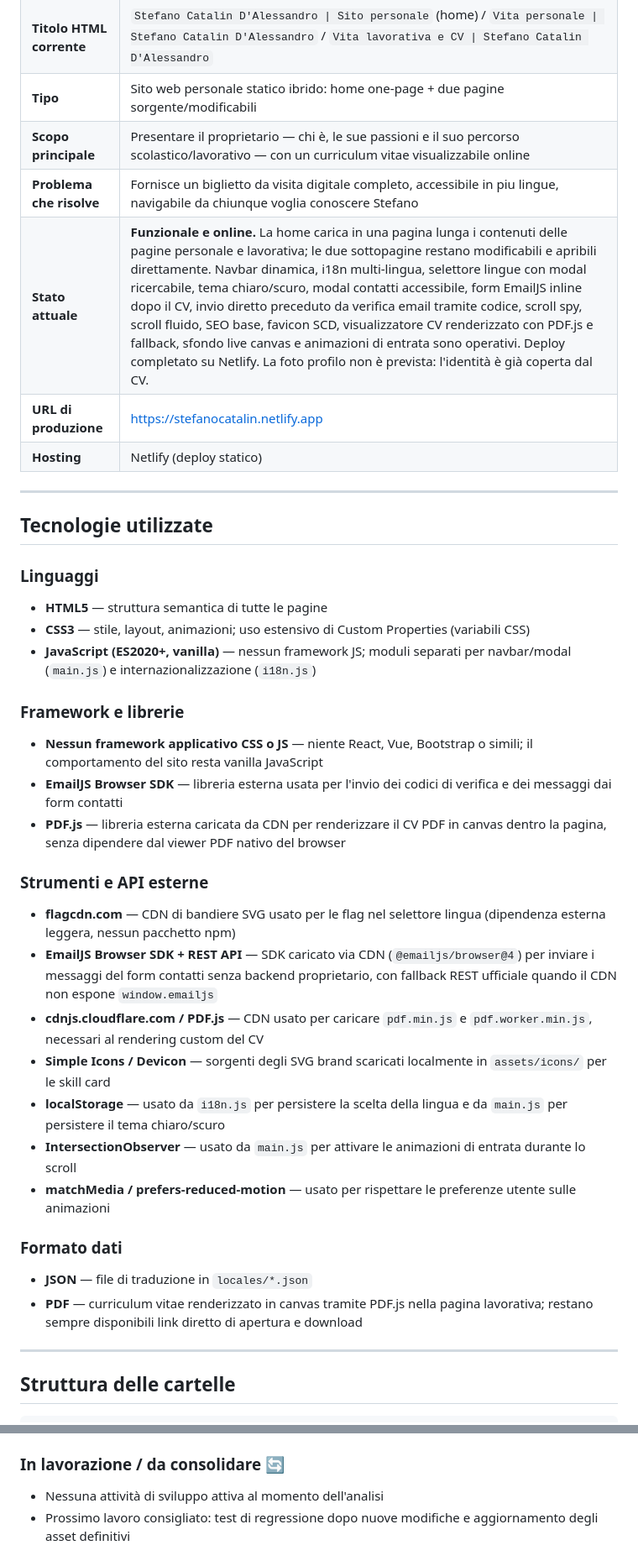
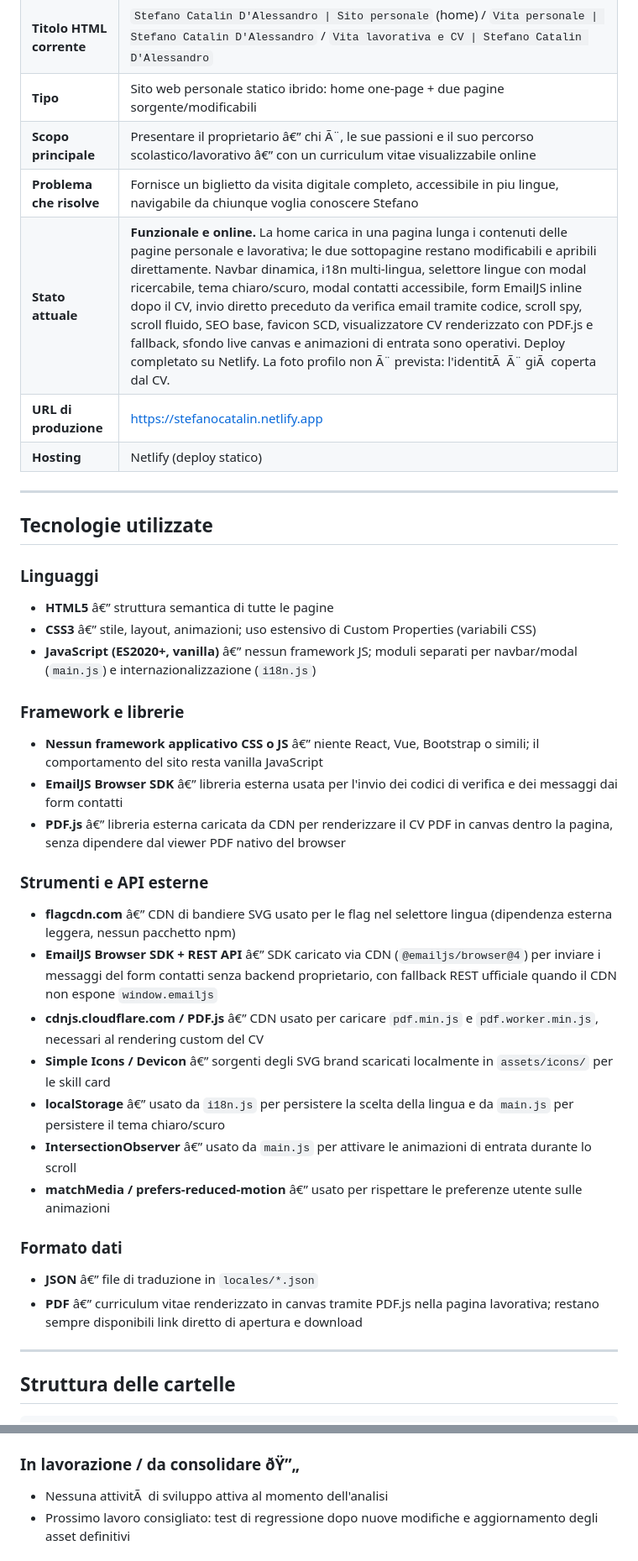
Before and after one commit to StefaDale/Sito_Web_Portfolio, a Markdown page: PROJECT_CONTEXT.md, 2 parts joined by grey strips. Shown at 84% size. GitHub-like rendering.

```diff
--- a/PROJECT_CONTEXT.md
+++ b/PROJECT_CONTEXT.md
@@ -12,9 +12,9 @@
 | **Nome** | Sito personale di Stefano Catalin D'Alessandro |
 | **Titolo HTML corrente** | `Stefano Catalin D'Alessandro \| Sito personale` (home) / `Vita personale \| Stefano Catalin D'Alessandro` / `Vita lavorativa e CV \| Stefano Catalin D'Alessandro` |
 | **Tipo** | Sito web personale statico ibrido: home one-page + due pagine sorgente/modificabili |
-| **Scopo principale** | Presentare il proprietario — chi è, le sue passioni e il suo percorso scolastico/lavorativo — con un curriculum vitae visualizzabile online |
+| **Scopo principale** | Presentare il proprietario â€” chi Ã¨, le sue passioni e il suo percorso scolastico/lavorativo â€” con un curriculum vitae visualizzabile online |
 | **Problema che risolve** | Fornisce un biglietto da visita digitale completo, accessibile in piu lingue, navigabile da chiunque voglia conoscere Stefano |
-| **Stato attuale** | **Funzionale e online.** La home carica in una pagina lunga i contenuti delle pagine personale e lavorativa; le due sottopagine restano modificabili e apribili direttamente. Navbar dinamica, i18n multi-lingua, selettore lingue con modal ricercabile, tema chiaro/scuro, modal contatti accessibile, form EmailJS inline dopo il CV, invio diretto preceduto da verifica email tramite codice, scroll spy, scroll fluido, SEO base, favicon SCD, visualizzatore CV renderizzato con PDF.js e fallback, sfondo live canvas e animazioni di entrata sono operativi. Deploy completato su Netlify. La foto profilo non è prevista: l'identità è già coperta dal CV. |
+| **Stato attuale** | **Funzionale e online.** La home carica in una pagina lunga i contenuti delle pagine personale e lavorativa; le due sottopagine restano modificabili e apribili direttamente. Navbar dinamica, i18n multi-lingua, selettore lingue con modal ricercabile, tema chiaro/scuro, modal contatti accessibile, form EmailJS inline dopo il CV, invio diretto preceduto da verifica email tramite codice, scroll spy, scroll fluido, SEO base, favicon SCD, visualizzatore CV renderizzato con PDF.js e fallback, sfondo live canvas e animazioni di entrata sono operativi. Deploy completato su Netlify. La foto profilo non Ã¨ prevista: l'identitÃ  Ã¨ giÃ  coperta dal CV. |
 | **URL di produzione** | https://stefanocatalin.netlify.app |
 | **Hosting** | Netlify (deploy statico) |
 
@@ -23,27 +23,27 @@
 ## Tecnologie utilizzate
 
 ### Linguaggi
-- **HTML5** — struttura semantica di tutte le pagine
-- **CSS3** — stile, layout, animazioni; uso estensivo di Custom Properties (variabili CSS)
-- **JavaScript (ES2020+, vanilla)** — nessun framework JS; moduli separati per navbar/modal (`main.js`) e internazionalizzazione (`i18n.js`)
+- **HTML5** â€” struttura semantica di tutte le pagine
+- **CSS3** â€” stile, layout, animazioni; uso estensivo di Custom Properties (variabili CSS)
+- **JavaScript (ES2020+, vanilla)** â€” nessun framework JS; moduli separati per navbar/modal (`main.js`) e internazionalizzazione (`i18n.js`)
 
 ### Framework e librerie
-- **Nessun framework applicativo CSS o JS** — niente React, Vue, Bootstrap o simili; il comportamento del sito resta vanilla JavaScript
-- **EmailJS Browser SDK** — libreria esterna usata per l'invio dei codici di verifica e dei messaggi dai form contatti
-- **PDF.js** — libreria esterna caricata da CDN per renderizzare il CV PDF in canvas dentro la pagina, senza dipendere dal viewer PDF nativo del browser
+- **Nessun framework applicativo CSS o JS** â€” niente React, Vue, Bootstrap o simili; il comportamento del sito resta vanilla JavaScript
+- **EmailJS Browser SDK** â€” libreria esterna usata per l'invio dei codici di verifica e dei messaggi dai form contatti
+- **PDF.js** â€” libreria esterna caricata da CDN per renderizzare il CV PDF in canvas dentro la pagina, senza dipendere dal viewer PDF nativo del browser
 
 ### Strumenti e API esterne
-- **flagcdn.com** — CDN di bandiere SVG usato per le flag nel selettore lingua (dipendenza esterna leggera, nessun pacchetto npm)
-- **EmailJS Browser SDK + REST API** — SDK caricato via CDN (`@emailjs/browser@4`) per inviare i messaggi del form contatti senza backend proprietario, con fallback REST ufficiale quando il CDN non espone `window.emailjs`
-- **cdnjs.cloudflare.com / PDF.js** — CDN usato per caricare `pdf.min.js` e `pdf.worker.min.js`, necessari al rendering custom del CV
-- **Simple Icons / Devicon** — sorgenti degli SVG brand scaricati localmente in `assets/icons/` per le skill card
-- **localStorage** — usato da `i18n.js` per persistere la scelta della lingua e da `main.js` per persistere il tema chiaro/scuro
-- **IntersectionObserver** — usato da `main.js` per attivare le animazioni di entrata durante lo scroll
-- **matchMedia / prefers-reduced-motion** — usato per rispettare le preferenze utente sulle animazioni
+- **flagcdn.com** â€” CDN di bandiere SVG usato per le flag nel selettore lingua (dipendenza esterna leggera, nessun pacchetto npm)
+- **EmailJS Browser SDK + REST API** â€” SDK caricato via CDN (`@emailjs/browser@4`) per inviare i messaggi del form contatti senza backend proprietario, con fallback REST ufficiale quando il CDN non espone `window.emailjs`
+- **cdnjs.cloudflare.com / PDF.js** â€” CDN usato per caricare `pdf.min.js` e `pdf.worker.min.js`, necessari al rendering custom del CV
+- **Simple Icons / Devicon** â€” sorgenti degli SVG brand scaricati localmente in `assets/icons/` per le skill card
+- **localStorage** â€” usato da `i18n.js` per persistere la scelta della lingua e da `main.js` per persistere il tema chiaro/scuro
+- **IntersectionObserver** â€” usato da `main.js` per attivare le animazioni di entrata durante lo scroll
+- **matchMedia / prefers-reduced-motion** â€” usato per rispettare le preferenze utente sulle animazioni
 
 ### Formato dati
-- **JSON** — file di traduzione in `locales/*.json`
-- **PDF** — curriculum vitae renderizzato in canvas tramite PDF.js nella pagina lavorativa; restano sempre disponibili link diretto di apertura e download
+- **JSON** â€” file di traduzione in `locales/*.json`
+- **PDF** â€” curriculum vitae renderizzato in canvas tramite PDF.js nella pagina lavorativa; restano sempre disponibili link diretto di apertura e download
 
 ---
 
@@ -364,7 +364,7 @@ comparire anche nel dropdown rapido, va aggiunta anche al template `.lang-menu`
 - SEO base: title coerenti, meta description, canonical URL, `og:url`, Open Graph, Twitter Card, favicon SVG `SCD` e immagine preview locale
 - Contenitori principali e sezioni alternate allineati su una larghezza comune tramite `--content-width`
 
-### In lavorazione / da consolidare 🔄
-- Nessuna attività di sviluppo attiva al momento dell'analisi
+### In lavorazione / da consolidare ðŸ”„
+- Nessuna attivitÃ  di sviluppo attiva al momento dell'analisi
 - Prossimo lavoro consigliato: test di regressione dopo nuove modifiche e aggiornamento degli asset definitivi
 
```
Also changed, not shown: other parts of PROJECT_CONTEXT.md (+181 -179 lines).
